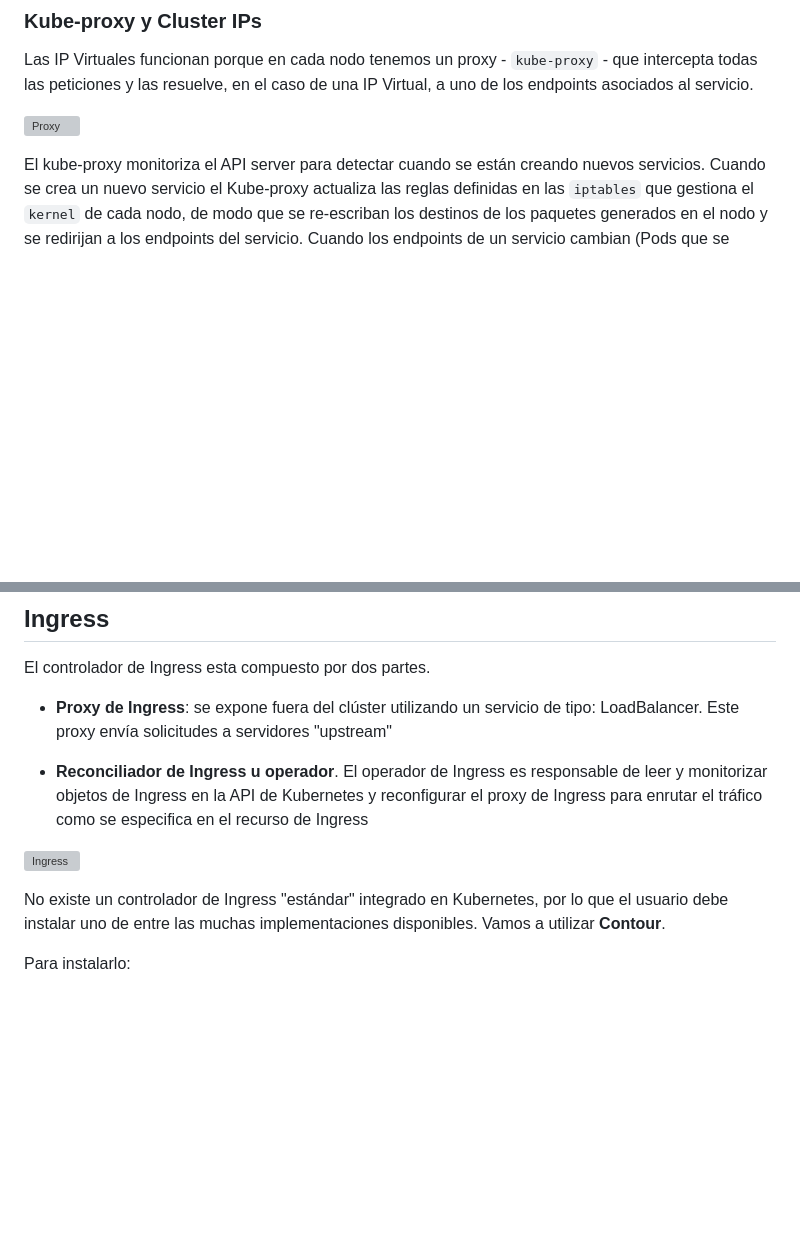
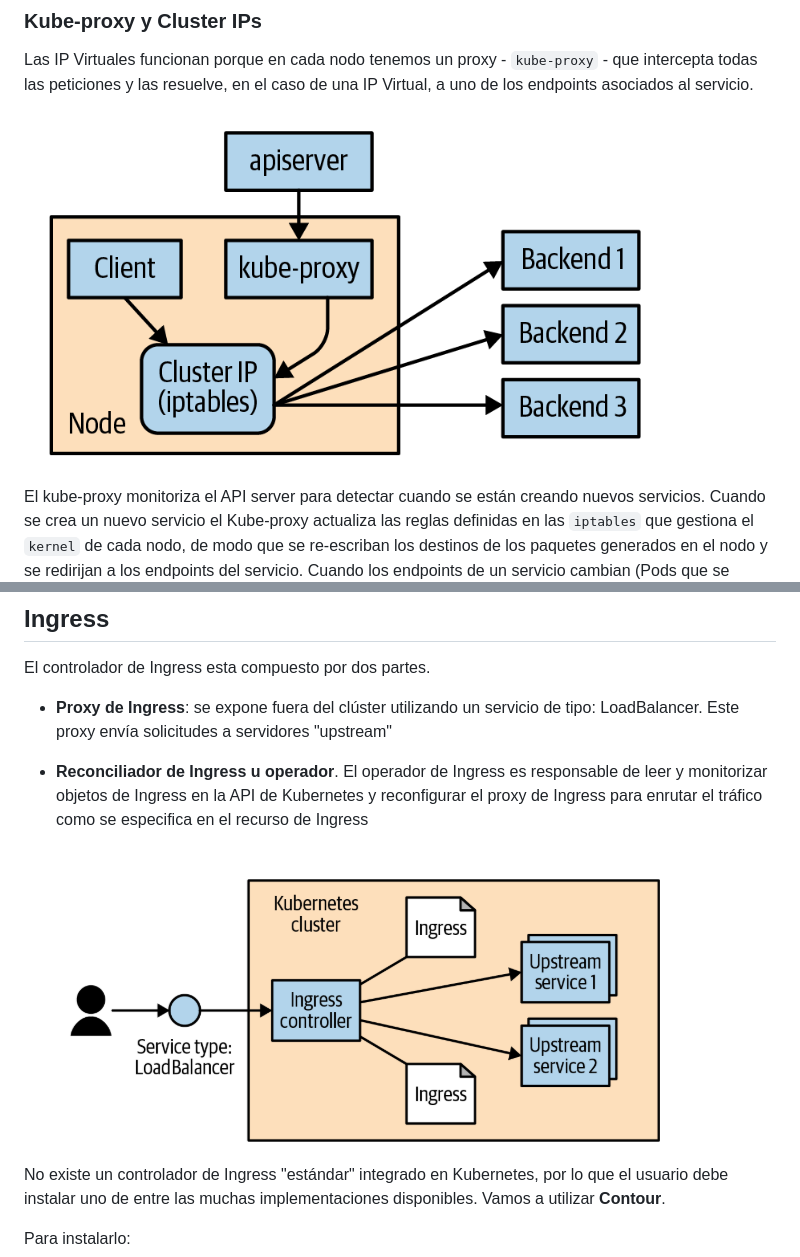
Before and after one commit to eugeniogarcia/kubernetes_up_running, a Markdown page: readme.md, 2 parts joined by grey strips. GitHub-like rendering; pictures changed too: imagenes/ingress.png (added), imagenes/proxy.png (added); blank space fills up the shorter version; grey boxes are pictures that could not be loaded.

```diff
--- a/readme.md
+++ b/readme.md
@@ -540,7 +540,7 @@ kubectl get pods -o wide --selector=app=alpaca-prod
 
 Las IP Virtuales funcionan porque en cada nodo tenemos un proxy - `kube-proxy` - que intercepta todas las peticiones y las resuelve, en el caso de una IP Virtual, a uno de los endpoints asociados al servicio.
 
-![Proxy](image.png)
+![Proxy](./imagenes/proxy.png)
 
 El kube-proxy monitoriza el API server para detectar cuando se están creando nuevos servicios. Cuando se crea un nuevo servicio el Kube-proxy actualiza las reglas definidas en las `iptables` que gestiona el `kernel` de cada nodo, de modo que se re-escriban los destinos de los paquetes generados en el nodo y se redirijan a los endpoints del servicio. Cuando los endpoints de un servicio cambian (Pods que se añaden, Pods que se retiran, por ejemplo, por no superar el readiness check), las reglas en las iptables se actualizan. La cluster IP como que asigna el API server cuando se crea el servicio no cambia (habría que borrar y recrear el servicio).
 
@@ -574,7 +574,7 @@ El controlador de Ingress esta compuesto por dos partes.
 
 - __Reconciliador de Ingress u operador__. El operador de Ingress es responsable de leer y monitorizar objetos de Ingress en la API de Kubernetes y reconfigurar el proxy de Ingress para enrutar el tráfico como se especifica en el recurso de Ingress
 
-![Ingress](image-1.png)
+![Ingress](./imagenes/ingress.png)
 
 No existe un controlador de Ingress "estándar" integrado en Kubernetes, por lo que el usuario debe instalar uno de entre las muchas implementaciones disponibles. Vamos a utilizar __Contour__.
 
```
